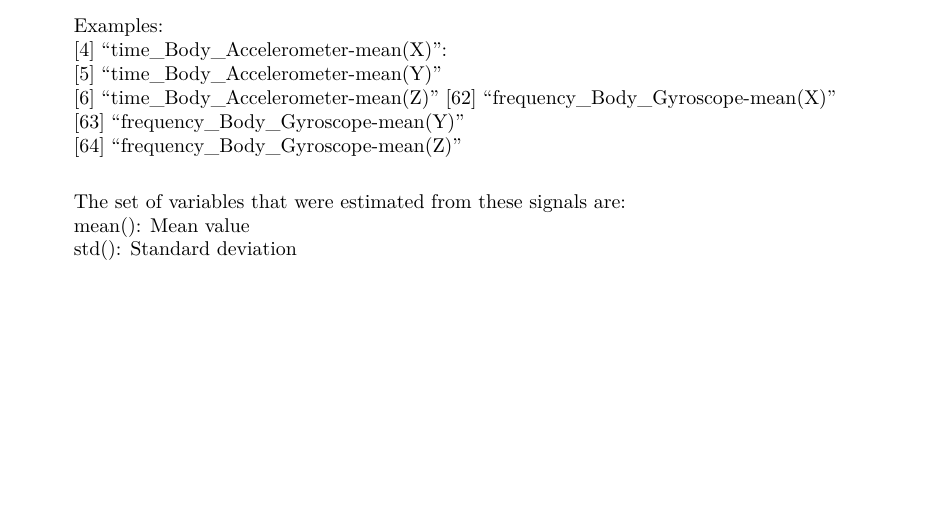
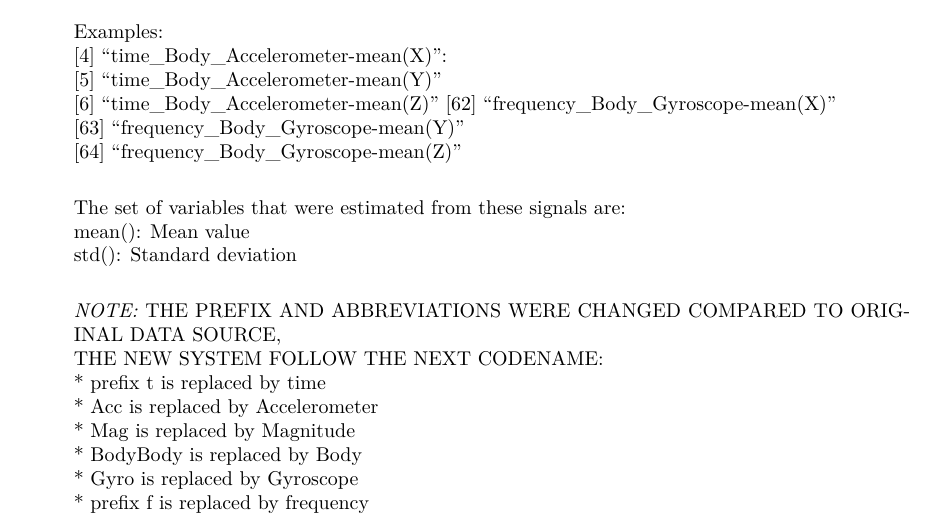
Before and after one commit to lmorenon/Getting-and-Cleaning-Data-Course-Project, an R Markdown document (Codebook_UCI-HAR_Tidy-DB.Rmd): part of page 2 of 4, cut so that both start at the same text, the shorter picture padded with empty space. The pictures show the output file Codebook_UCI-HAR_Tidy-DB.pdf that the author committed with the source.

Commit message:
Additional Info!

```diff
--- a/Codebook_UCI-HAR_Tidy-DB.Rmd
+++ b/Codebook_UCI-HAR_Tidy-DB.Rmd
@@ -74,6 +74,14 @@ The set of variables that were estimated from these signals are:
 mean(): Mean value
 std(): Standard deviation
 
+>*NOTE:* THE PREFIX AND ABBREVIATIONS WERE CHANGED COMPARED TO ORIGINAL DATA SOURCE,
+  THE NEW SYSTEM FOLLOW THE NEXT CODENAME:
+* prefix t is replaced by time
+* Acc is replaced by Accelerometer
+* Mag is replaced by Magnitude
+* BodyBody is replaced by Body
+* Gyro is replaced by Gyroscope
+* prefix f is replaced by frequency
 
 
  [4] "time_Body_Accelerometer-mean(X)":
```
Also changed, not shown: Codebook_UCI-HAR_Tidy-DB.pdf.
